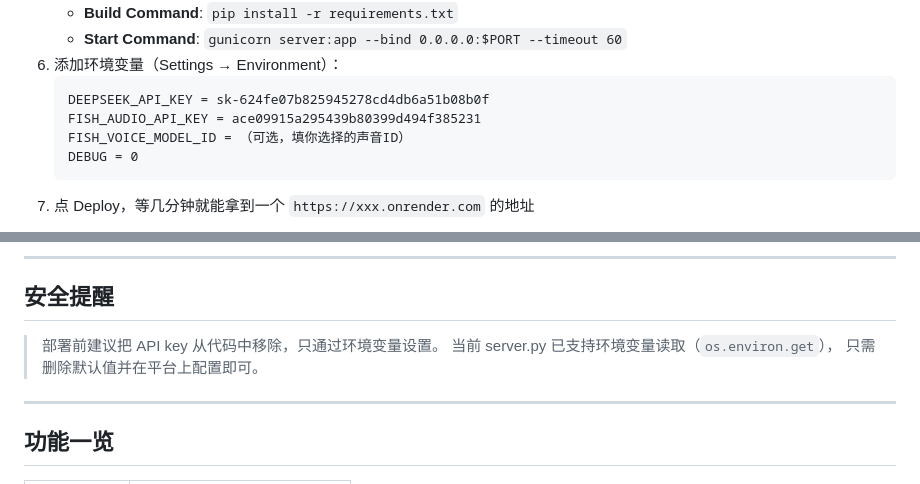
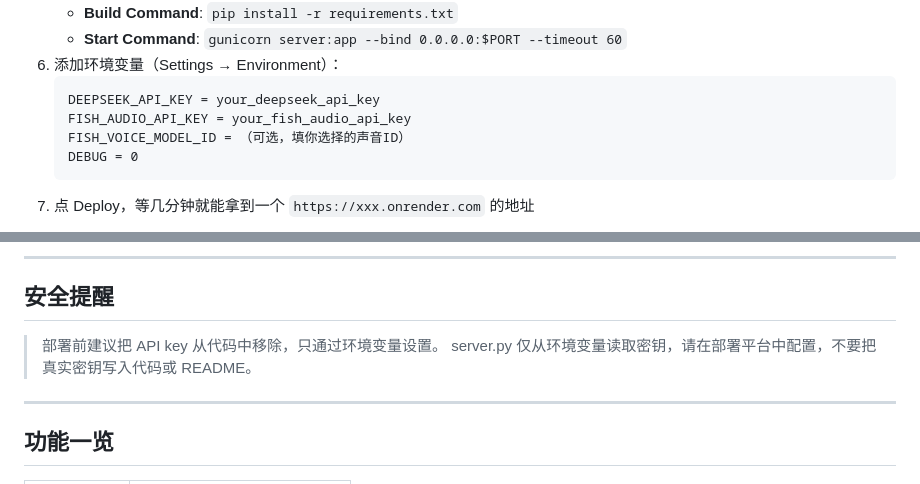
Before and after one commit to BeckyLiu-yg/Moonlight-Villa, a Markdown page: README.md, 2 parts joined by grey strips. GitHub-like rendering.

Commit message:
Redact API credentials from documentation

````diff
--- a/README.md
+++ b/README.md
@@ -33,8 +33,8 @@ python server.py
    - **Start Command**: `gunicorn server:app --bind 0.0.0.0:$PORT --timeout 60`
 6. 添加环境变量（Settings → Environment）：
    ```
-   DEEPSEEK_API_KEY = sk-624fe07b825945278cd4db6a51b08b0f
-   FISH_AUDIO_API_KEY = ace09915a295439b80399d494f385231
+   DEEPSEEK_API_KEY = your_deepseek_api_key
+   FISH_AUDIO_API_KEY = your_fish_audio_api_key
    FISH_VOICE_MODEL_ID = （可选，填你选择的声音ID）
    DEBUG = 0
    ```
@@ -92,8 +92,7 @@ nohup gunicorn server:app --bind 0.0.0.0:5000 --timeout 60 &
 ## 安全提醒
 
 > 部署前建议把 API key 从代码中移除，只通过环境变量设置。
-> 当前 server.py 已支持环境变量读取（`os.environ.get`），
-> 只需删除默认值并在平台上配置即可。
+> server.py 仅从环境变量读取密钥，请在部署平台中配置，不要把真实密钥写入代码或 README。
 
 ---
 
````
